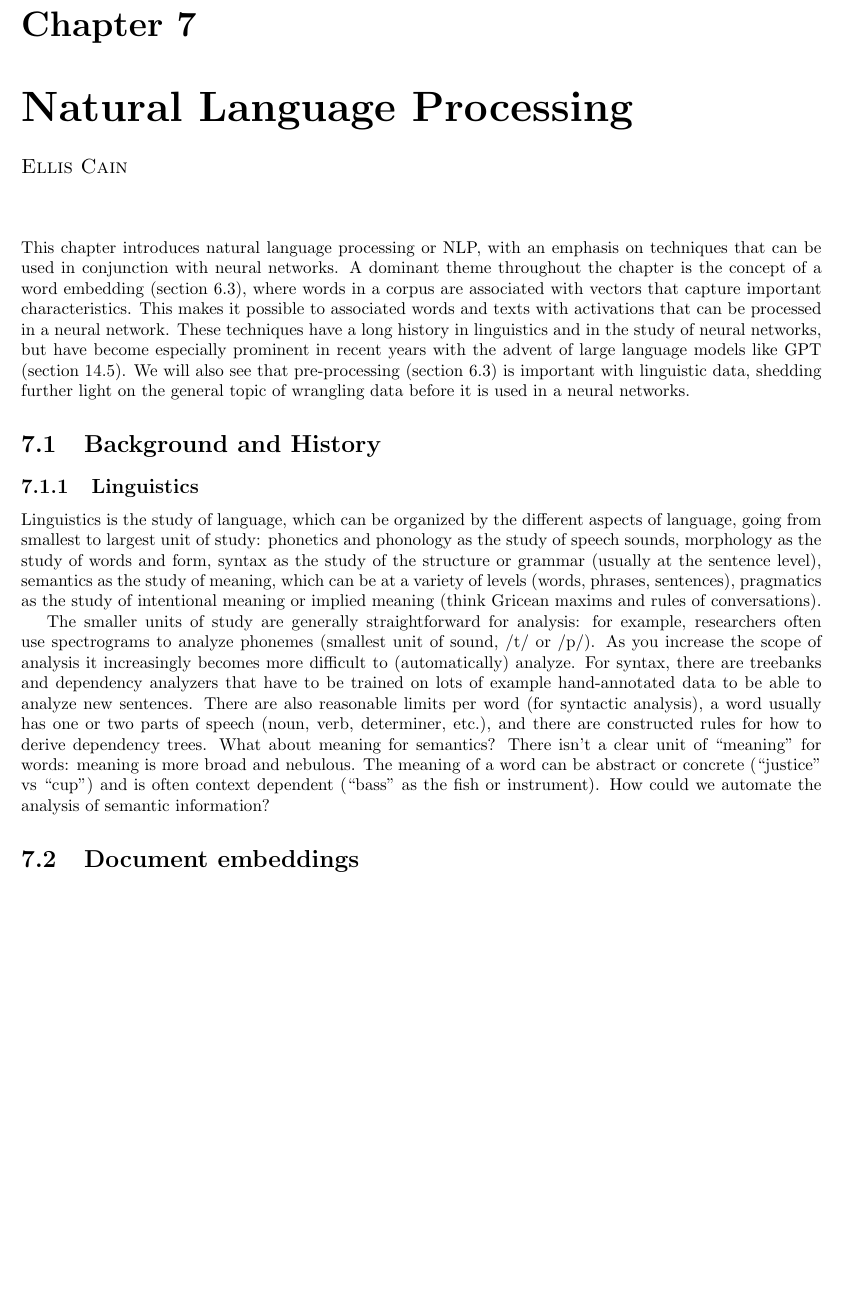
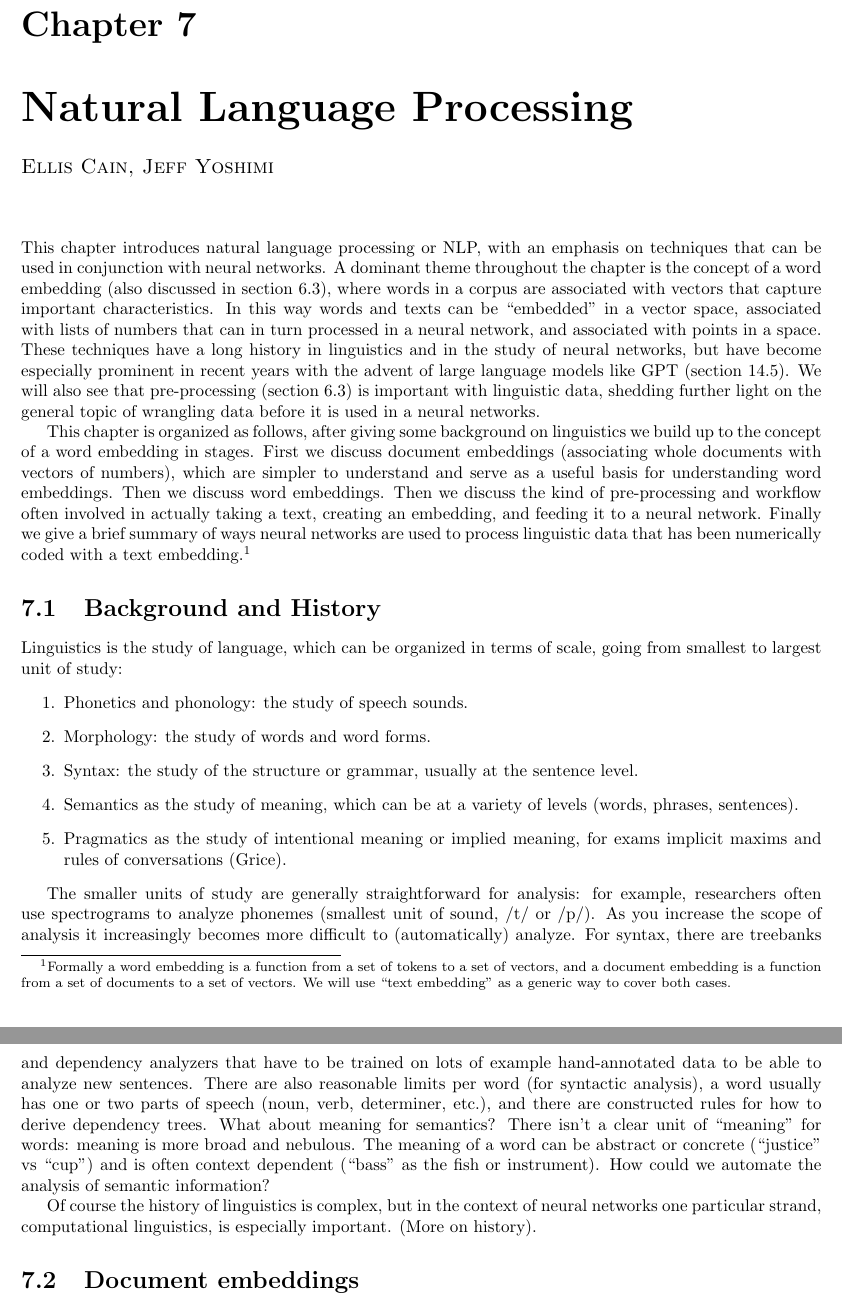
Before and after one commit to simbrain/NeuralNetworksCogSciBook, a LaTeX thesis (Book_master.tex, which reads NaturalLanguageProcessing.tex): part of page 76 of 182 before the commit and two parts of pages 76 and 77 of 182 after it, the two joined at a grey line, cut so that both start at the same text, the shorter picture padded with empty space. Compiled offline with pdfLaTeX.

Commit message:
Another pass on NLP

```diff
--- a/NaturalLanguageProcessing.tex
+++ b/NaturalLanguageProcessing.tex
@@ -1,22 +1,26 @@
 \chapter{Natural Language Processing}\label{ch_nlp}
-\chapterauthor{Ellis Cain}
+\chapterauthor{Ellis Cain, Jeff Yoshimi}
 
-This chapter introduces natural language processing or NLP, with an emphasis on techniques that can be used in conjunction with neural networks. A dominant theme throughout the chapter is the concept of a word embedding (section \extref{wrangling}), where words in a corpus are associated with vectors that capture important characteristics. This makes it possible to associated words and texts with activations that can be processed in a neural network. These techniques have a long history in linguistics and in the study of neural networks, but have become especially prominent in recent years with the advent of large language models like GPT (section \extref{transformers}). We will also see that pre-processing (section \extref{wrangling}) is important with linguistic data, shedding further light on the general topic of wrangling data before it is used in a neural networks.
+This chapter introduces natural language processing or NLP, with an emphasis on techniques that can be used in conjunction with neural networks. A dominant theme throughout the chapter is the concept of a word embedding (also discussed in section \extref{wrangling}), where words in a corpus are associated with vectors that capture important characteristics.  In this way words and texts can be ``embedded'' in a vector space, associated with lists of numbers that can in turn processed in a neural network, and associated with points in a space. These techniques have a long history in linguistics and in the study of neural networks, but have become especially prominent in recent years with the advent of large language models like GPT (section \extref{transformers}). We will also see that pre-processing (section \extref{wrangling}) is important with linguistic data, shedding further light on the general topic of wrangling data before it is used in a neural networks.
 
-% Integrate
-% As noted in the discussion of data wrangling (section \extref{wrangling}), data must often be preprocessed before it can be used in a neural network. In the case of linguistic data this is an extremely important topic involving multiple steps.
-% Formally a word embedding is a function from a set of tokens to a set of vectors, and a document embedding is a function from a set of documents to a set of vectors.  We use text embedding as a generic term covering both cases.
+This chapter is organized as follows, after giving some background on linguistics we build up to the concept of a word embedding in stages. First we discuss document embeddings (associating whole documents with vectors of numbers), which are simpler to understand and serve as a useful basis for understanding word embeddings.  Then we discuss word embeddings. Then we discuss the kind of pre-processing and workflow often involved in actually taking a text, creating an embedding, and feeding it to a neural network. Finally we give a brief summary of ways neural networks are used to process linguistic data that has been numerically coded with a text embedding.\footnote{Formally a word embedding is a function from a set of tokens to a set of vectors, and a document embedding is a function from a set of documents to a set of vectors.  We will use ``text embedding'' as a generic way to cover both cases.}
 
 \section{Background and History}
 
-\subsection{Linguistics}
-
-Linguistics is the study of language, which can be organized by the different aspects of language, going from smallest to largest unit of study: phonetics and phonology as the study of speech sounds, morphology as the study of words and form, syntax as the study of the structure or grammar (usually at the sentence level), semantics as the study of meaning, which can be at a variety of levels (words, phrases, sentences), pragmatics as the study of intentional meaning or implied meaning (think Gricean maxims and rules of conversations).
+Linguistics is the study of language, which can be organized in terms of scale, going from smallest to largest unit of study:
+\begin{enumerate}
+\item Phonetics and phonology: the study of speech sounds.
+\item Morphology: the study of words and word forms.
+\item Syntax: the study of the structure or grammar, usually at the sentence level.
+\item Semantics as the study of meaning, which can be at a variety of levels (words, phrases, sentences).
+\item Pragmatics as the study of intentional meaning or implied meaning, for exams implicit maxims and rules of conversations (Grice).
+\end{enumerate}
 
 The smaller units of study are generally straightforward for analysis: for example, researchers often use spectrograms to analyze phonemes (smallest unit of sound, /t/ or /p/). As you increase the scope of analysis it increasingly becomes more difficult to (automatically) analyze. For syntax, there are treebanks and dependency analyzers that have to be trained on lots of example hand-annotated data to be able to analyze new sentences. There are also reasonable limits per word (for syntactic analysis), a word usually has one or two parts of speech (noun, verb, determiner, etc.), and there are constructed rules for how to derive dependency trees. What about meaning for semantics? There isn't a clear unit of ``meaning'' for words: meaning is more broad and nebulous. The meaning of a word can be abstract or concrete (``justice'' vs ``cup'') and is often context dependent (``bass'' as the fish or instrument). How could we automate the analysis of semantic information?
 
+Of course the history of linguistics is complex, but in the context of neural networks one particular strand, computational linguistics, is especially important. (More on history).
+
 % Something about computational linguistics and tools? WordNet is a lexical database of English constructed by linguists, where words are organized into ``synsets'' (cognitive synonyms or groups of words). Similarity is calculated using the Wu-Palmer path similarity function which is based on the number of jumps between synsets.
-
 
 %% Commenting this out until structure of chapter is more clear
 %\subsection{Early text embeddings}
```
Also changed, not shown: NaturalLanguageProcessing.tex (1 more changed lines).
